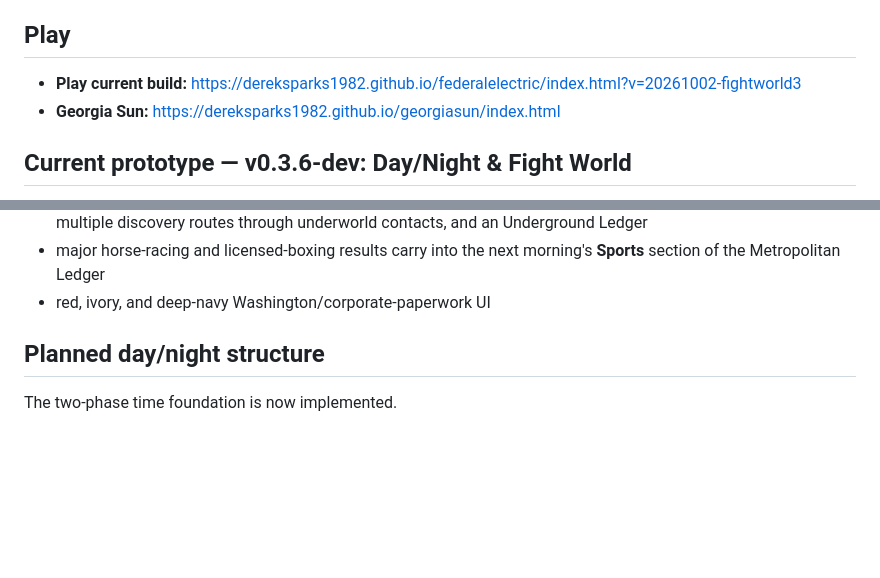
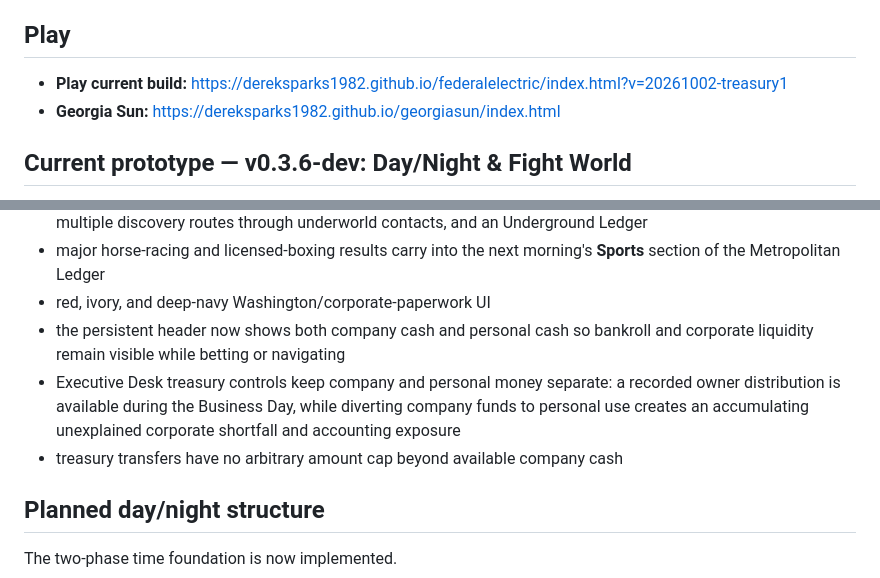
Before and after one commit to dereksparks1982/continentalelectric, a Markdown page: README.md, 2 parts joined by grey strips. Rendered like a GitHub page; blank space fills up the shorter version.

Commit message:
Document persistent cash header and treasury controls

```diff
--- a/README.md
+++ b/README.md
@@ -4,7 +4,7 @@
 
 ## Play
 
-- **Play current build:** https://dereksparks1982.github.io/federalelectric/index.html?v=20261002-fightworld3
+- **Play current build:** https://dereksparks1982.github.io/federalelectric/index.html?v=20261002-treasury1
 - **Georgia Sun:** https://dereksparks1982.github.io/georgiasun/index.html
 
 ## Current prototype — v0.3.6-dev: Day/Night & Fight World
@@ -69,6 +69,9 @@ The simulation now runs as a living business day:
 - private prizefights and cockfighting have separate unlock states, betting, automatic world-clock resolution, multiple discovery routes through underworld contacts, and an Underground Ledger
 - major horse-racing and licensed-boxing results carry into the next morning's **Sports** section of the Metropolitan Ledger
 - red, ivory, and deep-navy Washington/corporate-paperwork UI
+- the persistent header now shows both company cash and personal cash so bankroll and corporate liquidity remain visible while betting or navigating
+- Executive Desk treasury controls keep company and personal money separate: a recorded owner distribution is available during the Business Day, while diverting company funds to personal use creates an accumulating unexplained corporate shortfall and accounting exposure
+- treasury transfers have no arbitrary amount cap beyond available company cash
 
 ## Planned day/night structure
 
```
